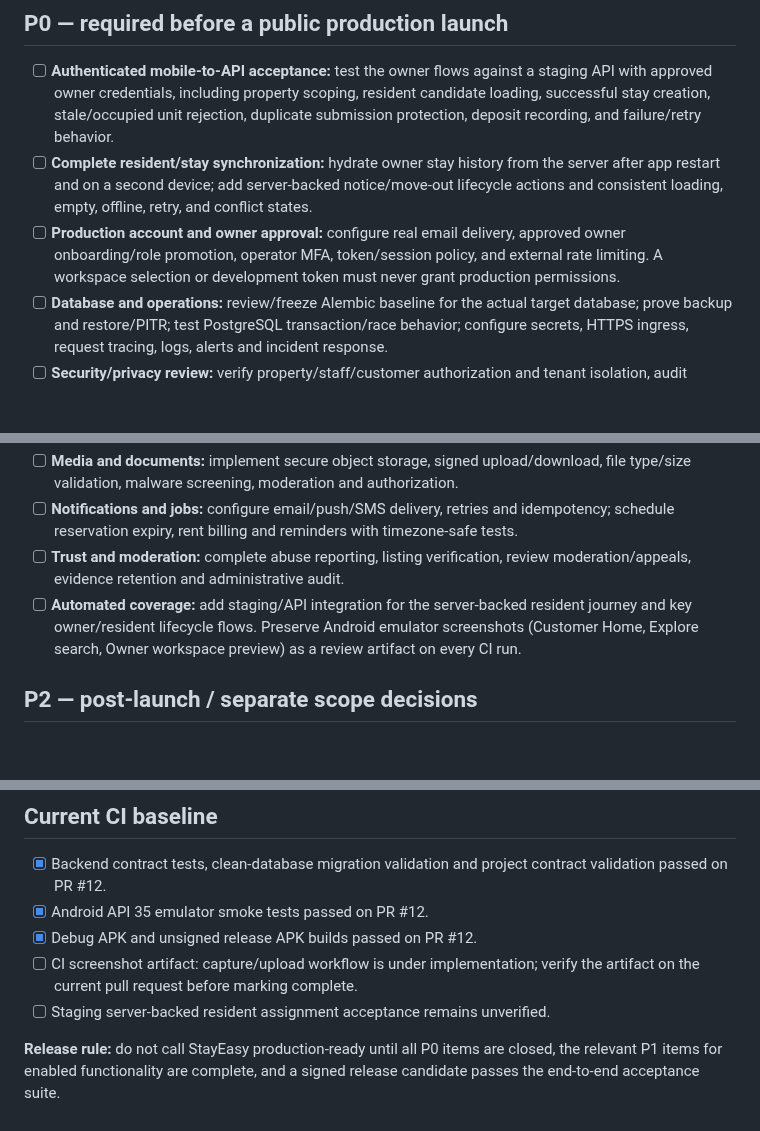
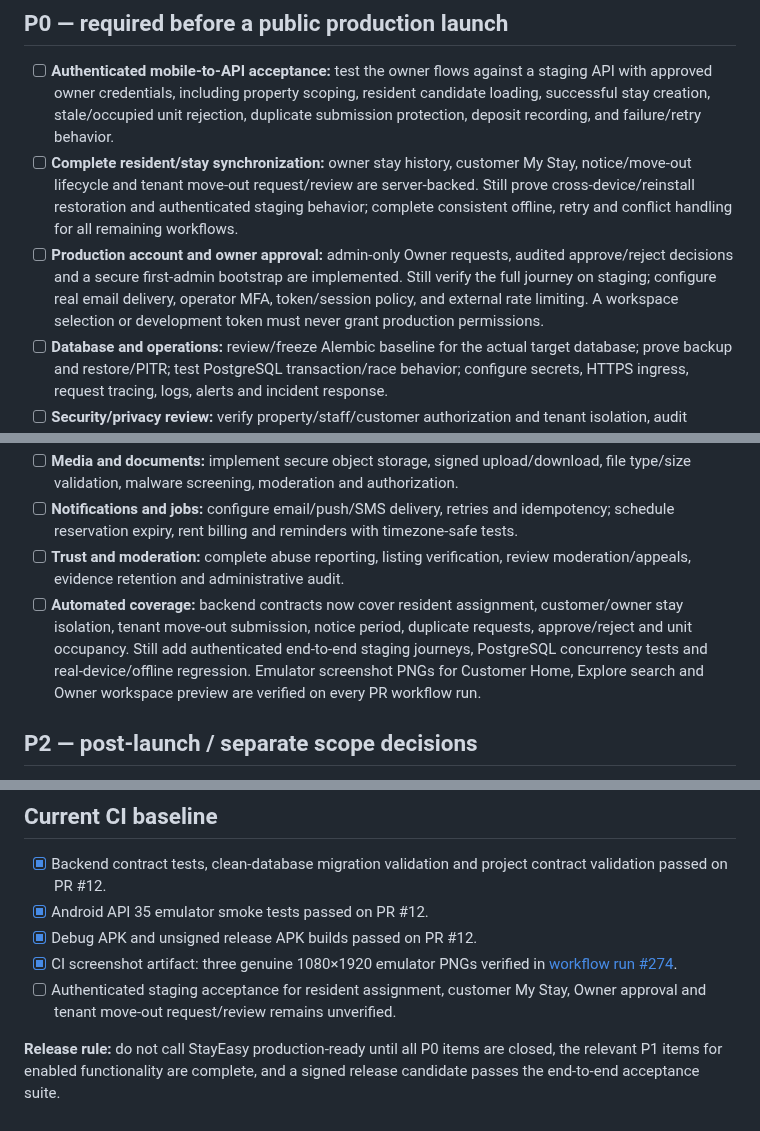
Before and after one commit to radhengle/StayEasy, a Markdown page: docs/RELEASE_CHECKLIST.md, 3 parts joined by grey strips. Rendered like a GitHub page; blank space fills up the shorter version.

Commit message:
Update RELEASE_CHECKLIST.md for merged move-out workflow and verified CI evidence

```diff
--- a/docs/RELEASE_CHECKLIST.md
+++ b/docs/RELEASE_CHECKLIST.md
@@ -5,8 +5,8 @@ This is the prioritized release backlog. A green build is necessary, but it is n
 ## P0 — required before a public production launch
 
 - [ ] **Authenticated mobile-to-API acceptance:** test the owner flows against a staging API with approved owner credentials, including property scoping, resident candidate loading, successful stay creation, stale/occupied unit rejection, duplicate submission protection, deposit recording, and failure/retry behavior.
-- [ ] **Complete resident/stay synchronization:** hydrate owner stay history from the server after app restart and on a second device; add server-backed notice/move-out lifecycle actions and consistent loading, empty, offline, retry, and conflict states.
-- [ ] **Production account and owner approval:** configure real email delivery, approved owner onboarding/role promotion, operator MFA, token/session policy, and external rate limiting. A workspace selection or development token must never grant production permissions.
+- [ ] **Complete resident/stay synchronization:** owner stay history, customer My Stay, notice/move-out lifecycle and tenant move-out request/review are server-backed. Still prove cross-device/reinstall restoration and authenticated staging behavior; complete consistent offline, retry and conflict handling for all remaining workflows.
+- [ ] **Production account and owner approval:** admin-only Owner requests, audited approve/reject decisions and a secure first-admin bootstrap are implemented. Still verify the full journey on staging; configure real email delivery, operator MFA, token/session policy, and external rate limiting. A workspace selection or development token must never grant production permissions.
 - [ ] **Database and operations:** review/freeze Alembic baseline for the actual target database; prove backup and restore/PITR; test PostgreSQL transaction/race behavior; configure secrets, HTTPS ingress, request tracing, logs, alerts and incident response.
 - [ ] **Security/privacy review:** verify property/staff/customer authorization and tenant isolation, audit sensitive operations, complete retention/export/deletion/consent decisions, document access controls and obtain the required legal/privacy review.
 - [ ] **Accessible, resilient Android acceptance:** test TalkBack, text scaling, contrast, touch targets, small/large screens, process recreation, permissions, poor connectivity, retries, duplicate taps and real-device regression.
@@ -19,7 +19,7 @@ This is the prioritized release backlog. A green build is necessary, but it is n
 - [ ] **Media and documents:** implement secure object storage, signed upload/download, file type/size validation, malware screening, moderation and authorization.
 - [ ] **Notifications and jobs:** configure email/push/SMS delivery, retries and idempotency; schedule reservation expiry, rent billing and reminders with timezone-safe tests.
 - [ ] **Trust and moderation:** complete abuse reporting, listing verification, review moderation/appeals, evidence retention and administrative audit.
-- [ ] **Automated coverage:** add staging/API integration for the server-backed resident journey and key owner/resident lifecycle flows. Preserve Android emulator screenshots (Customer Home, Explore search, Owner workspace preview) as a review artifact on every CI run.
+- [ ] **Automated coverage:** backend contracts now cover resident assignment, customer/owner stay isolation, tenant move-out submission, notice period, duplicate requests, approve/reject and unit occupancy. Still add authenticated end-to-end staging journeys, PostgreSQL concurrency tests and real-device/offline regression. Emulator screenshot PNGs for Customer Home, Explore search and Owner workspace preview are verified on every PR workflow run.
 
 ## P2 — post-launch / separate scope decisions
 
@@ -32,7 +32,7 @@ This is the prioritized release backlog. A green build is necessary, but it is n
 - [x] Backend contract tests, clean-database migration validation and project contract validation passed on PR #12.
 - [x] Android API 35 emulator smoke tests passed on PR #12.
 - [x] Debug APK and unsigned release APK builds passed on PR #12.
-- [ ] CI screenshot artifact: capture/upload workflow is under implementation; verify the artifact on the current pull request before marking complete.
-- [ ] Staging server-backed resident assignment acceptance remains unverified.
+- [x] CI screenshot artifact: three genuine 1080×1920 emulator PNGs verified in [workflow run #274](https://github.com/radhengle/StayEasy/actions/runs/40130310803).
+- [ ] Authenticated staging acceptance for resident assignment, customer My Stay, Owner approval and tenant move-out request/review remains unverified.
 
 **Release rule:** do not call StayEasy production-ready until all P0 items are closed, the relevant P1 items for enabled functionality are complete, and a signed release candidate passes the end-to-end acceptance suite.
```
